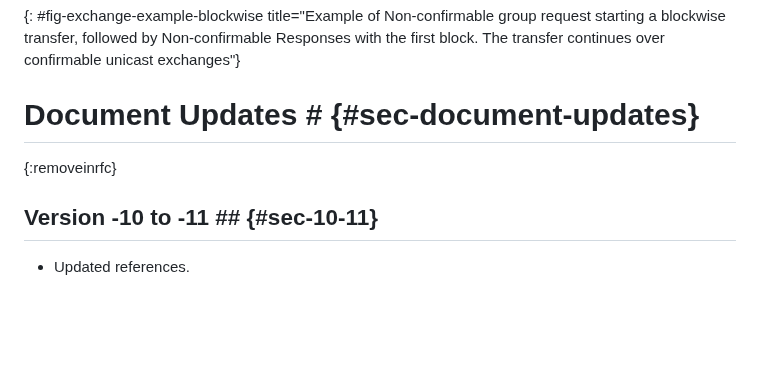
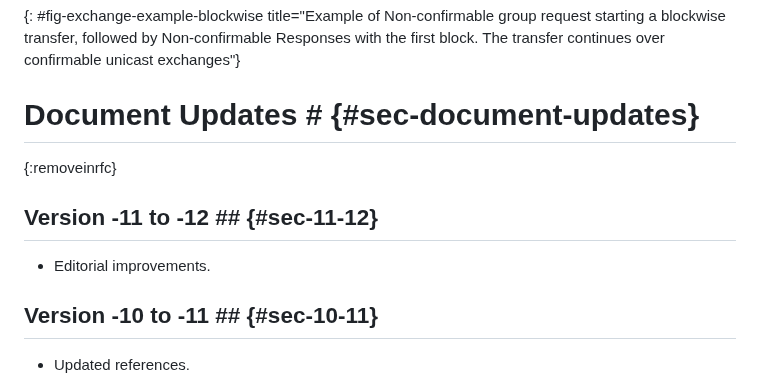
Before and after one commit to core-wg/groupcomm-bis, a Markdown page: draft-ietf-core-groupcomm-bis.md, the part around the change. Rendered like a GitHub page; blank space fills up the shorter version.

Commit message:
Diff appendix

```diff
--- a/draft-ietf-core-groupcomm-bis.md
+++ b/draft-ietf-core-groupcomm-bis.md
@@ -1715,6 +1715,10 @@ Client              A  B  C
 # Document Updates # {#sec-document-updates}
 {:removeinrfc}
 
+## Version -11 to -12 ## {#sec-11-12}
+
+* Editorial improvements.
+
 ## Version -10 to -11 ## {#sec-10-11}
 
 * Updated references.
```
